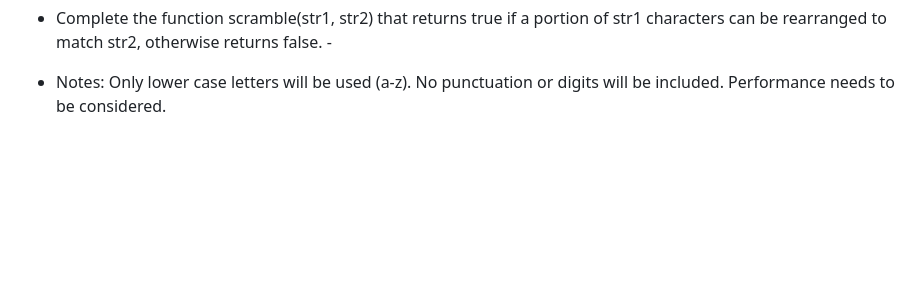
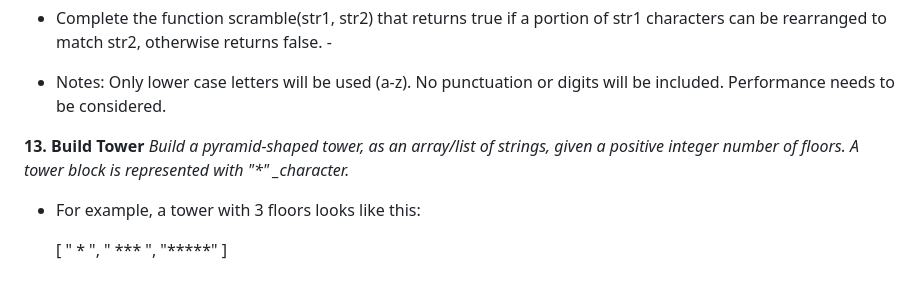
Before and after one commit to gbabohernest/100-Days-of-Code, a Markdown page: python/README.md, the part around the change. GitHub-like rendering; blank space fills up the shorter version.

```diff
--- a/python/README.md
+++ b/python/README.md
@@ -113,3 +113,14 @@ _Write a function, which takes a non-negative integer (seconds) as input and ret
 - Notes:
   Only lower case letters will be used (a-z). No punctuation or digits will be included.
   Performance needs to be considered.
+
+**13. Build Tower**
+_Build a pyramid-shaped tower, as an array/list of strings, given a positive integer number of floors. A tower block is represented with "\*" \_character._
+
+- For example, a tower with 3 floors looks like this:
+
+  [
+  " * ",
+  " *** ",
+  "*****"
+  ]
```
